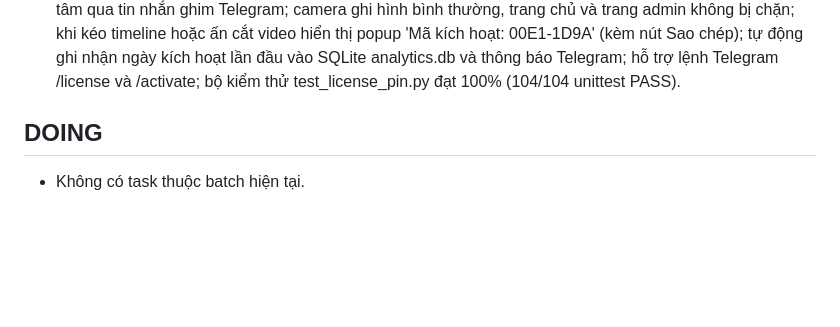
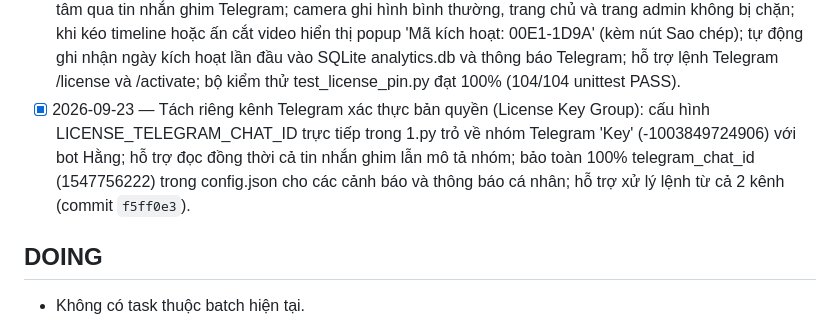
Before and after one commit to qwusvn/Cambida, a Markdown page: .project/TASKS.md, the part around the change. Rendered like a GitHub page; blank space fills up the shorter version.

Commit message:
docs: record accurate key group chat id and multi-field license pin discovery in operational memory

```diff
--- a/.project/TASKS.md
+++ b/.project/TASKS.md
@@ -23,6 +23,7 @@
 - [x] 2026-09-23 — Đưa toàn bộ mã nguồn lên GitHub: liên kết origin https://github.com/qwusvn/Cambida.git, commit và hợp nhất lịch sử sạch sẽ, bảo vệ an toàn các file cấu hình và dữ liệu nhạy cảm, push thành công lên origin/main (HEAD: 7437fad).
 - [x] 2026-09-23 — Dọn dẹp toàn diện thư mục dự án và bộ nhớ vận hành .project: xóa các file rác vô danh (Q, fail.txt, step208.py), xóa 18 ảnh render UI và script test screenshot tạm thời, xóa tàn dư Drive sync cũ, xóa các thư mục rỗng và các thư mục build trung gian (build, dist, staging giải phóng >1.3GB); dọn sạch 25 file probe/log tạm trong .project; loại bỏ các spec/launcher/version cũ (1.3.42 -> 2.1.1) và lưu hành duy nhất bộ đóng gói 2.1.2 mới nhất (commit f34c280).
 - [x] 2026-09-23 — Khôi phục cơ chế bản quyền bảo vệ chức năng xem lại theo mã ổ cứng (Hard Drive License Gate): đọc Volume Serial Number (ví dụ `00E1-1D9A`) qua Win32 GetVolumeInformationW; xác thực trung tâm qua tin nhắn ghim Telegram; camera ghi hình bình thường, trang chủ và trang admin không bị chặn; khi kéo timeline hoặc ấn cắt video hiển thị popup 'Mã kích hoạt: 00E1-1D9A' (kèm nút Sao chép); tự động ghi nhận ngày kích hoạt lần đầu vào SQLite analytics.db và thông báo Telegram; hỗ trợ lệnh Telegram /license và /activate; bộ kiểm thử test_license_pin.py đạt 100% (104/104 unittest PASS).
+- [x] 2026-09-23 — Tách riêng kênh Telegram xác thực bản quyền (License Key Group): cấu hình LICENSE_TELEGRAM_CHAT_ID trực tiếp trong 1.py trỏ về nhóm Telegram 'Key' (-1003849724906) với bot Hằng; hỗ trợ đọc đồng thời cả tin nhắn ghim lẫn mô tả nhóm; bảo toàn 100% telegram_chat_id (1547756222) trong config.json cho các cảnh báo và thông báo cá nhân; hỗ trợ xử lý lệnh từ cả 2 kênh (commit `f5ff0e3`).
 
 ## DOING
 - Không có task thuộc batch hiện tại.
```
Also changed, not shown: .project/STATE.md (+1 -1 lines).
